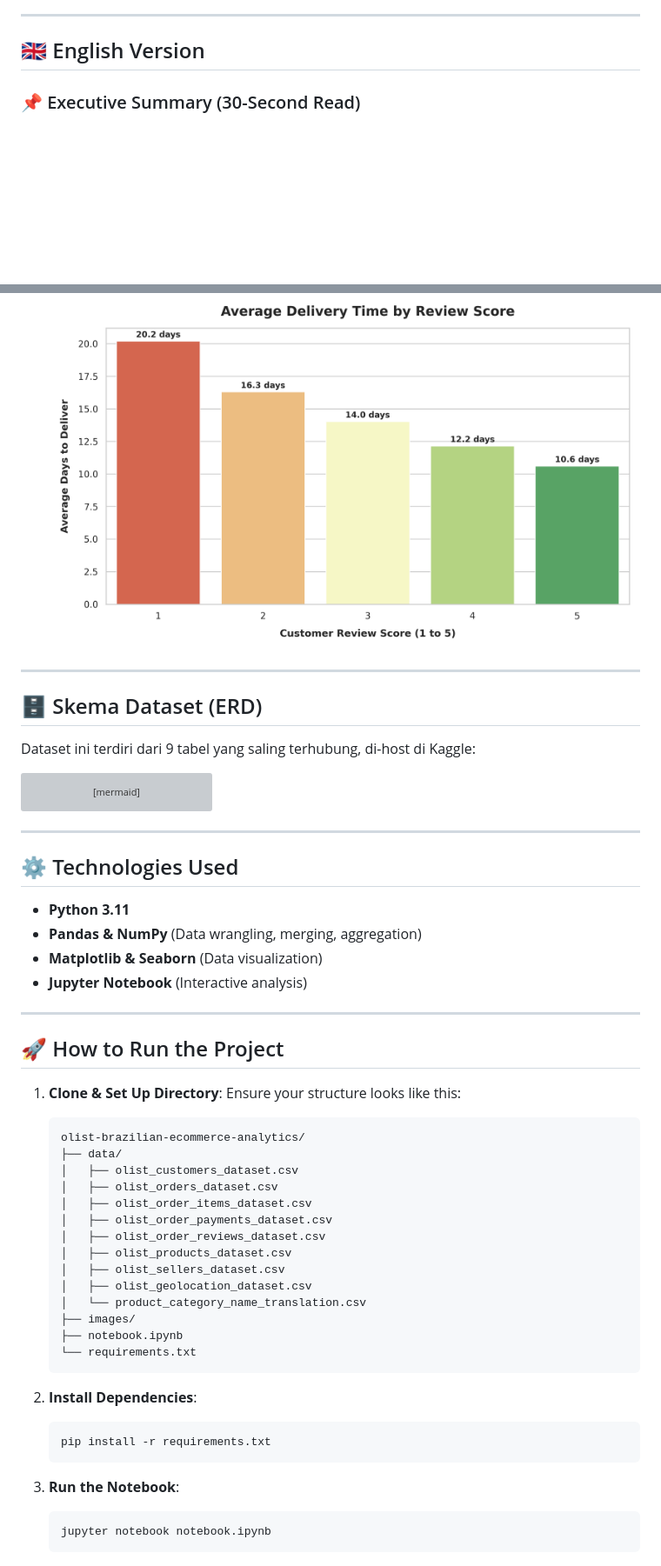
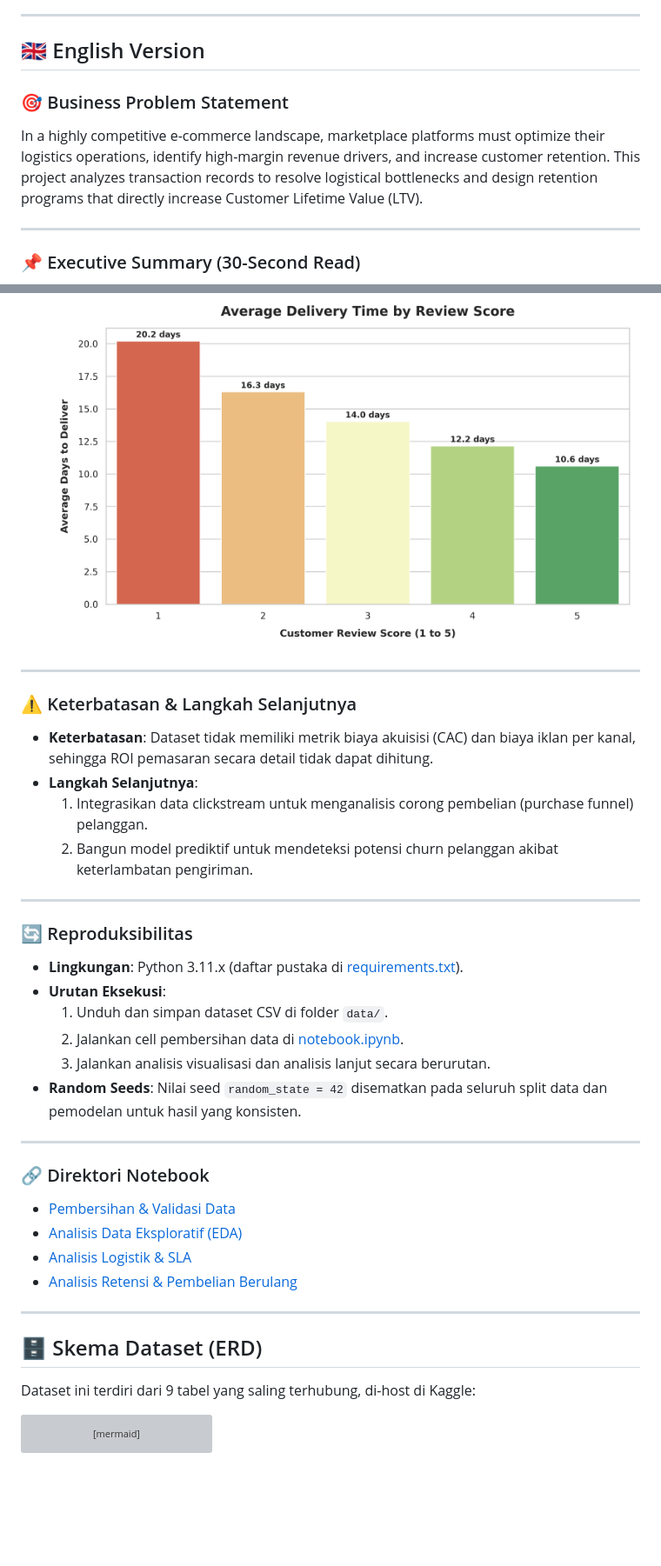
Before and after one commit to izamrosiawan/olist-brazilian-ecommerce-analytics, a Markdown page: README.md, 2 parts joined by grey strips. Shown at 87% size. Rendered like a GitHub page; blank space fills up the shorter version; grey boxes are pictures that could not be loaded.

````diff
--- a/README.md
+++ b/README.md
@@ -6,6 +6,11 @@
 
 <a name="english"></a>
 ## 🇬🇧 English Version
+
+### 🎯 Business Problem Statement
+In a highly competitive e-commerce landscape, marketplace platforms must optimize their logistics operations, identify high-margin revenue drivers, and increase customer retention. This project analyzes transaction records to resolve logistical bottlenecks and design retention programs that directly increase Customer Lifetime Value (LTV).
+
+---
 
 ### 📌 Executive Summary (30-Second Read)
 * **Objective**: Analyzed **100,000+ transaction records** (late 2016 to mid 2018) from **Olist**, Brazil's leading e-commerce platform, to identify revenue drivers, optimize logistics, and improve customer satisfaction.
@@ -101,6 +151,32 @@ Analisis menunjukkan korelasi negatif yang jelas (**-0,31**) antara waktu pengir
 * **Ulasan Bintang 5**: Dikirim dalam rata-rata **10,6 hari**.
 * **Ulasan Bintang 1**: Dikirim dalam rata-rata **20,2 hari**.
 ![Delivery Time vs Review Score](images/review_score_vs_delivery_time.png)
+
+---
+
+### ⚠️ Keterbatasan & Langkah Selanjutnya
+* **Keterbatasan**: Dataset tidak memiliki metrik biaya akuisisi (CAC) dan biaya iklan per kanal, sehingga ROI pemasaran secara detail tidak dapat dihitung.
+* **Langkah Selanjutnya**:
+  1. Integrasikan data clickstream untuk menganalisis corong pembelian (purchase funnel) pelanggan.
+  2. Bangun model prediktif untuk mendeteksi potensi churn pelanggan akibat keterlambatan pengiriman.
+
+---
+
+### 🔄 Reproduksibilitas
+* **Lingkungan**: Python 3.11.x (daftar pustaka di [requirements.txt](requirements.txt)).
+* **Urutan Eksekusi**:
+  1. Unduh dan simpan dataset CSV di folder `data/`.
+  2. Jalankan cell pembersihan data di [notebook.ipynb](notebook.ipynb).
+  3. Jalankan analisis visualisasi dan analisis lanjut secara berurutan.
+* **Random Seeds**: Nilai seed `random_state = 42` disematkan pada seluruh split data dan pemodelan untuk hasil yang konsisten.
+
+---
+
+### 🔗 Direktori Notebook
+- [Pembersihan & Validasi Data](notebook.ipynb#4.-Pembersihan-Data-&-Validasi)
+- [Analisis Data Eksploratif (EDA)](notebook.ipynb#5.-Exploratory-Data-Analysis-(EDA))
+- [Analisis Logistik & SLA](notebook.ipynb#D.-Analisis-Waktu-Pengiriman)
+- [Analisis Retensi & Pembelian Berulang](notebook.ipynb#E.-Retensi-Pelanggan-&-Pembelian-Berulang)
 
 ---
 
@@ -190,44 +266,3 @@ erDiagram
     olist_geolocation_dataset ||--|{ olist_customers_dataset : "customer_zip_code_prefix = geolocation_zip_code_prefix"
     olist_geolocation_dataset ||--|{ olist_sellers_dataset : "seller_zip_code_prefix = geolocation_zip_code_prefix"
 ```
-
----
-
-## ⚙️ Technologies Used
-* **Python 3.11**
-* **Pandas & NumPy** (Data wrangling, merging, aggregation)
-* **Matplotlib & Seaborn** (Data visualization)
-* **Jupyter Notebook** (Interactive analysis)
-
----
-
-## 🚀 How to Run the Project
-
-1. **Clone & Set Up Directory**:
-   Ensure your structure looks like this:
-   ```text
-   olist-brazilian-ecommerce-analytics/
-   ├── data/
-   │   ├── olist_customers_dataset.csv
-   │   ├── olist_orders_dataset.csv
-   │   ├── olist_order_items_dataset.csv
-   │   ├── olist_order_payments_dataset.csv
-   │   ├── olist_order_reviews_dataset.csv
-   │   ├── olist_products_dataset.csv
-   │   ├── olist_sellers_dataset.csv
-   │   ├── olist_geolocation_dataset.csv
-   │   └── product_category_name_translation.csv
-   ├── images/
-   ├── notebook.ipynb
-   └── requirements.txt
-   ```
-
-2. **Install Dependencies**:
-   ```bash
-   pip install -r requirements.txt
-   ```
-
-3. **Run the Notebook**:
-   ```bash
-   jupyter notebook notebook.ipynb
-   ```
````
Also changed, not shown: other parts of README.md (+45 -0 lines).
